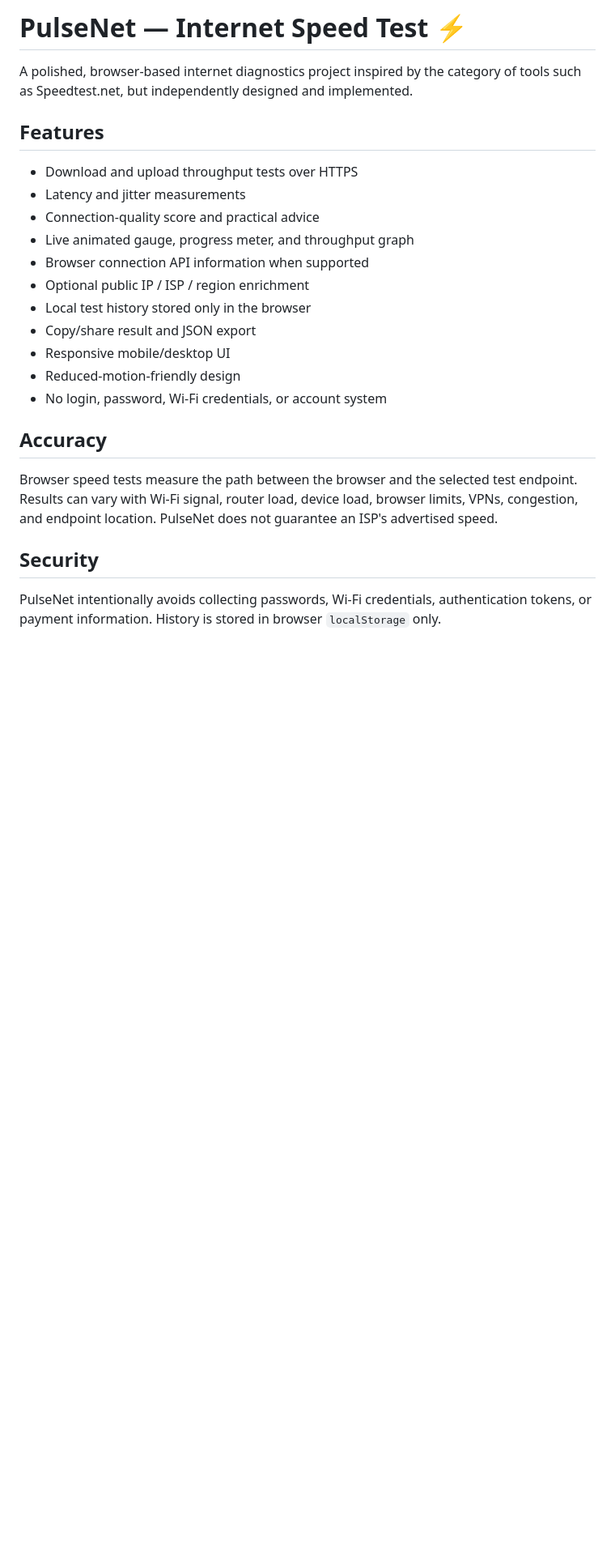
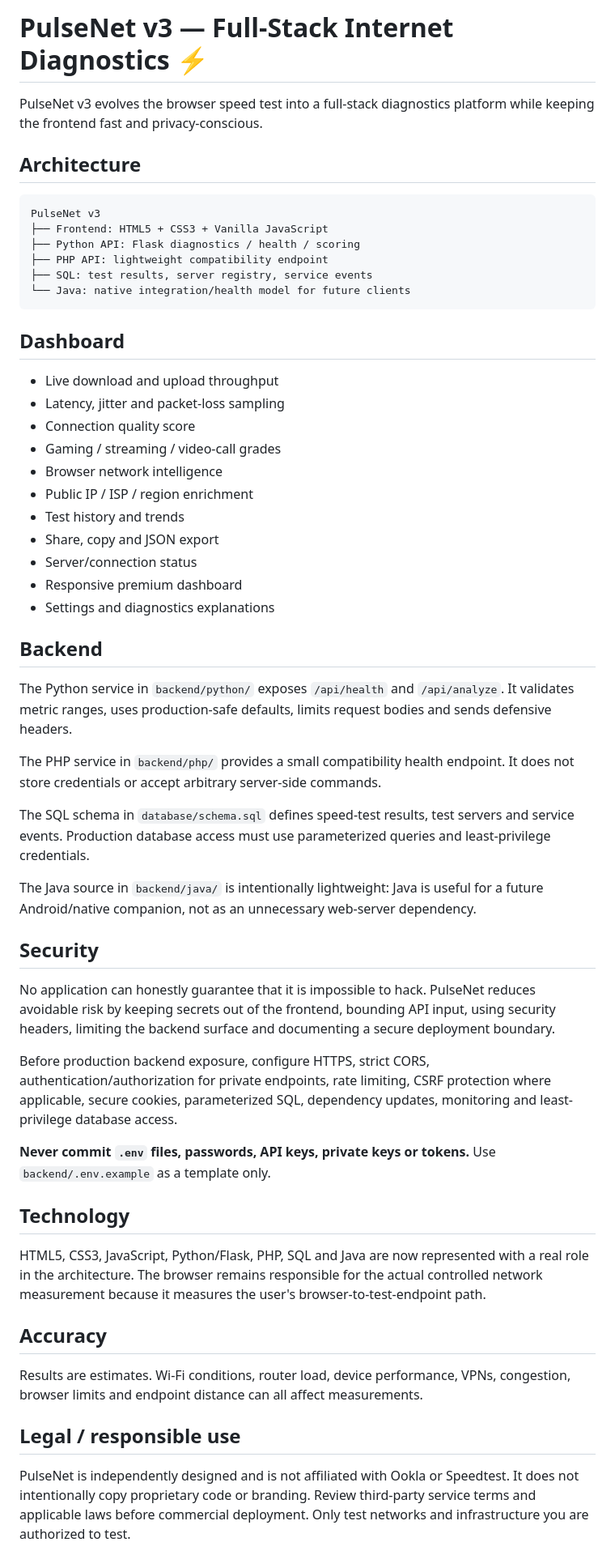
Before and after one commit to dvilrgamerz/Wifi-speed-test, a Markdown page: README.md, the part around one of its changes. Shown at 81% size. GitHub-like rendering; blank space fills up the shorter version.

Commit message:
Document PulseNet v3 full-stack architecture

````diff
--- a/README.md
+++ b/README.md
@@ -1,23 +1,53 @@
-# PulseNet — Internet Speed Test ⚡
+# PulseNet v3 — Full-Stack Internet Diagnostics ⚡
 
-A polished, browser-based internet diagnostics project inspired by the category of tools such as Speedtest.net, but independently designed and implemented.
+PulseNet v3 evolves the browser speed test into a full-stack diagnostics platform while keeping the frontend fast and privacy-conscious.
 
-## Features
-- Download and upload throughput tests over HTTPS
-- Latency and jitter measurements
-- Connection-quality score and practical advice
-- Live animated gauge, progress meter, and throughput graph
-- Browser connection API information when supported
-- Optional public IP / ISP / region enrichment
-- Local test history stored only in the browser
-- Copy/share result and JSON export
-- Responsive mobile/desktop UI
-- Reduced-motion-friendly design
-- No login, password, Wi-Fi credentials, or account system
+## Architecture
+
+```text
+PulseNet v3
+├── Frontend: HTML5 + CSS3 + Vanilla JavaScript
+├── Python API: Flask diagnostics / health / scoring
+├── PHP API: lightweight compatibility endpoint
+├── SQL: test results, server registry, service events
+└── Java: native integration/health model for future clients
+```
+
+## Dashboard
+- Live download and upload throughput
+- Latency, jitter and packet-loss sampling
+- Connection quality score
+- Gaming / streaming / video-call grades
+- Browser network intelligence
+- Public IP / ISP / region enrichment
+- Test history and trends
+- Share, copy and JSON export
+- Server/connection status
+- Responsive premium dashboard
+- Settings and diagnostics explanations
+
+## Backend
+The Python service in `backend/python/` exposes `/api/health` and `/api/analyze`. It validates metric ranges, uses production-safe defaults, limits request bodies and sends defensive headers.
+
+The PHP service in `backend/php/` provides a small compatibility health endpoint. It does not store credentials or accept arbitrary server-side commands.
+
+The SQL schema in `database/schema.sql` defines speed-test results, test servers and service events. Production database access must use parameterized queries and least-privilege credentials.
+
+The Java source in `backend/java/` is intentionally lightweight: Java is useful for a future Android/native companion, not as an unnecessary web-server dependency.
+
+## Security
+No application can honestly guarantee that it is impossible to hack. PulseNet reduces avoidable risk by keeping secrets out of the frontend, bounding API input, using security headers, limiting the backend surface and documenting a secure deployment boundary.
+
+Before production backend exposure, configure HTTPS, strict CORS, authentication/authorization for private endpoints, rate limiting, CSRF protection where applicable, secure cookies, parameterized SQL, dependency updates, monitoring and least-privilege database access.
+
+**Never commit `.env` files, passwords, API keys, private keys or tokens.** Use `backend/.env.example` as a template only.
+
+## Technology
+HTML5, CSS3, JavaScript, Python/Flask, PHP, SQL and Java are now represented with a real role in the architecture. The browser remains responsible for the actual controlled network measurement because it measures the user's browser-to-test-endpoint path.
 
 ## Accuracy
-Browser speed tests measure the path between the browser and the selected test endpoint. Results can vary with Wi-Fi signal, router load, device load, browser limits, VPNs, congestion, and endpoint location. PulseNet does not guarantee an ISP's advertised speed.
+Results are estimates. Wi-Fi conditions, router load, device performance, VPNs, congestion, browser limits and endpoint distance can all affect measurements.
 
-## Security
-PulseNet intentionally avoids collecting passwords, Wi-Fi credentials, authentication tokens, or payment information. History is stored in browser `localStorage` only.
+## Legal / responsible use
+PulseNet is independently designed and is not affiliated with Ookla or Speedtest. It does not intentionally copy proprietary code or branding. Review third-party service terms and applicable laws before commercial deployment. Only test networks and infrastructure you are authorized to test.
 
````
Also changed, not shown: other parts of README.md (+11 -27 lines).
